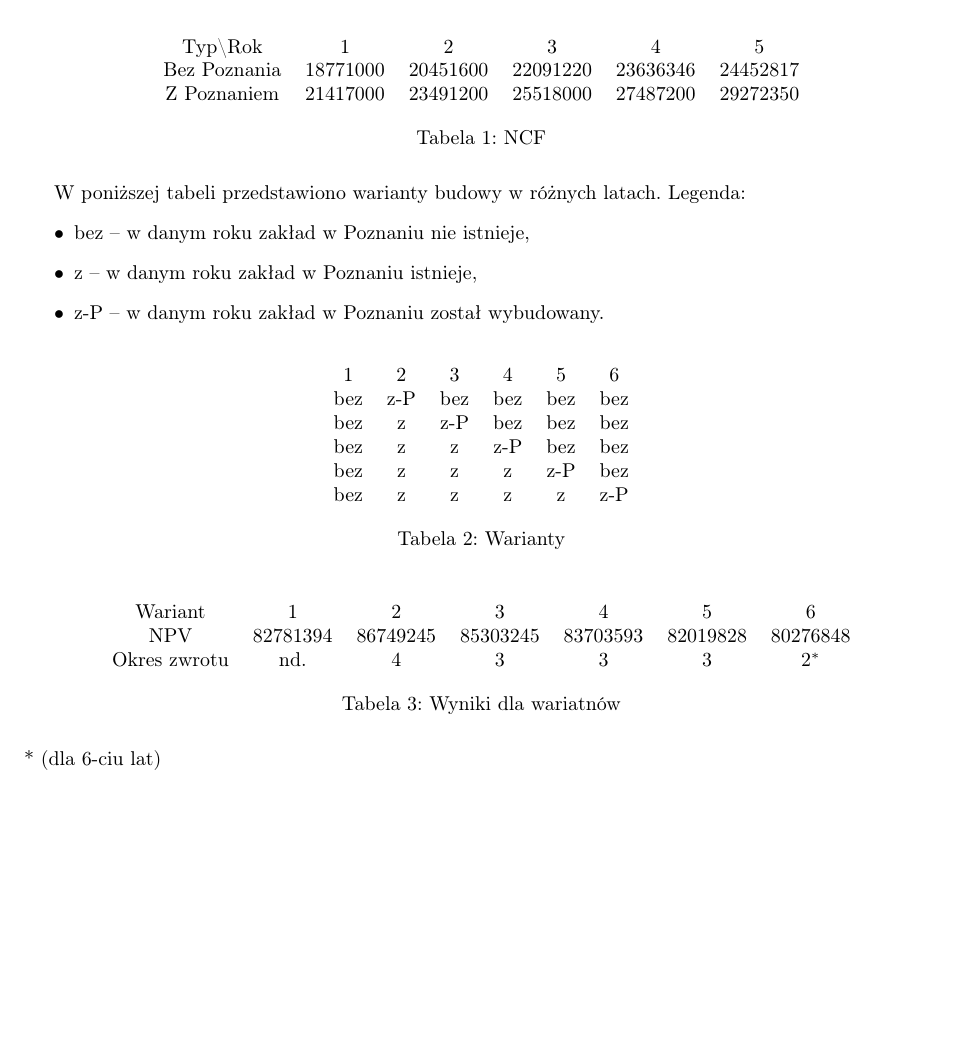
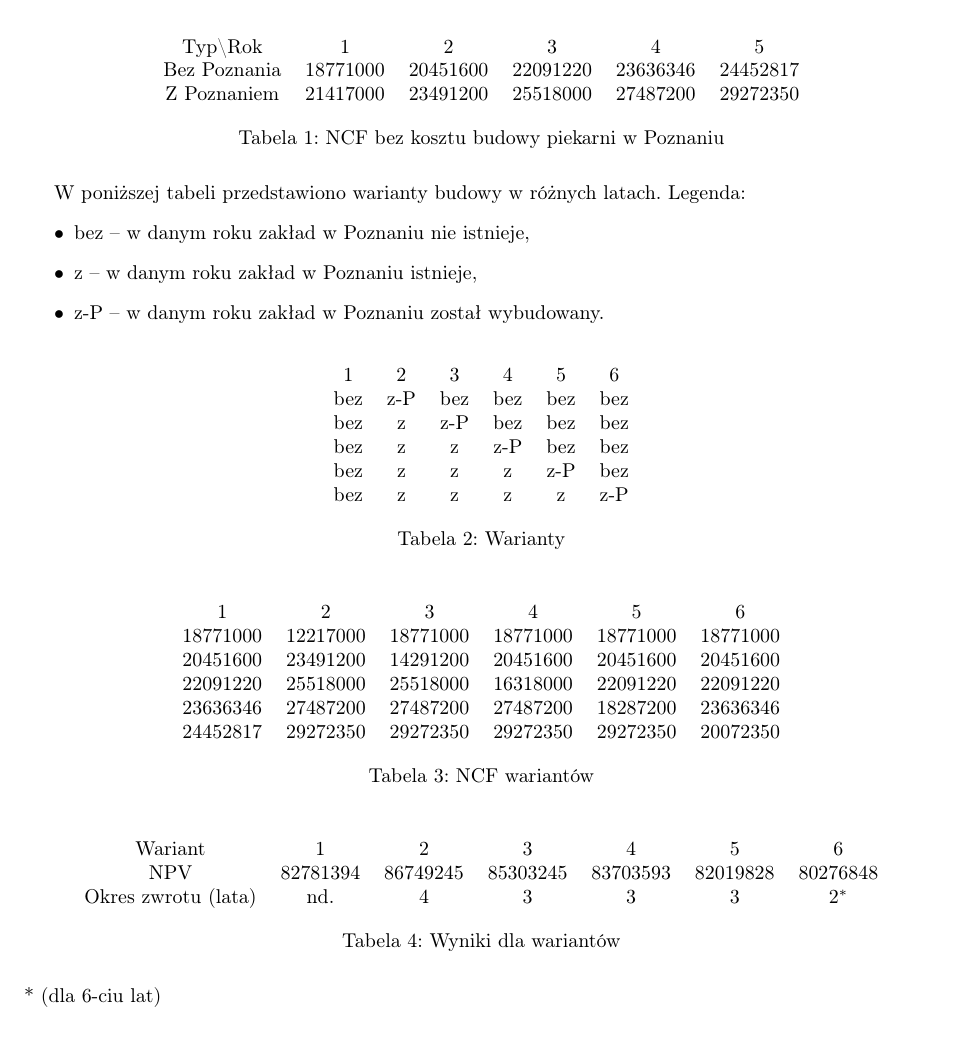
Before and after one commit to wieczorek1990/ppp, a LaTeX document (sprawozdanie/sprawozdanie.tex): part of page 3 of 3, cut so that both start at the same text, the shorter picture padded with empty space. Compiled offline with pdfLaTeX.

Commit message:
sprawozdanie ver. 2

```diff
--- a/sprawozdanie/sprawozdanie.tex
+++ b/sprawozdanie/sprawozdanie.tex
@@ -59,7 +59,7 @@ Typ\textbackslash Rok & 1 & 2 & 3 & 4 & 5\\
 Bez Poznania & 18771000 & 20451600 & 22091220 & 23636346 & 24452817\\
 Z Poznaniem & 21417000 & 23491200 & 25518000 & 27487200 & 29272350\\
 \end{tabular}
-\caption{NCF}
+\caption{NCF bez kosztu budowy piekarni w Poznaniu}
 \label{tab:ncf}
 \end{table}
 W poniższej tabeli przedstawiono warianty budowy w różnych latach.
@@ -84,12 +84,25 @@ bez & z   & z   & z   & z   & z-P\\
 \end{table}
 \begin{table}[H]
 \centering
+\begin{tabular}{cccccc}
+1 & 2 & 3 & 4 & 5 & 6\\
+18771000 & 12217000 & 18771000 & 18771000 & 18771000 & 18771000\\
+20451600 & 23491200 & 14291200 & 20451600 & 20451600 & 20451600\\
+22091220 & 25518000 & 25518000 & 16318000 & 22091220 & 22091220\\
+23636346 & 27487200 & 27487200 & 27487200 & 18287200 & 23636346\\
+24452817 & 29272350 & 29272350 & 29272350 & 29272350 & 20072350\\
+\end{tabular}
+\caption{NCF wariantów}
+\label{tab:ncf_wariantow}
+\end{table}
+\begin{table}[H]
+\centering
 \begin{tabular}{ccccccc}
 Wariant	& 1 & 2 & 3 & 4 & 5 & 6\\
 NPV & 82781394 & 86749245 &	85303245 & 83703593 & 82019828 & 80276848\\
-Okres zwrotu & nd. &	4 & 3 & 3 & 3 & $2^*$\\
+Okres zwrotu (lata) & nd. &	4 & 3 & 3 & 3 & $2^*$\\
 \end{tabular}
-\caption{Wyniki dla wariatnów}
+\caption{Wyniki dla wariantów}
 \label{tab:wyniki}
 \end{table}
 * (dla 6-ciu lat)
```
Also changed, not shown: sprawozdanie/sprawozdanie.pdf, 1 other file.
